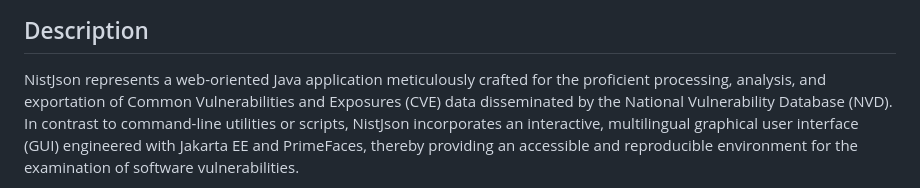
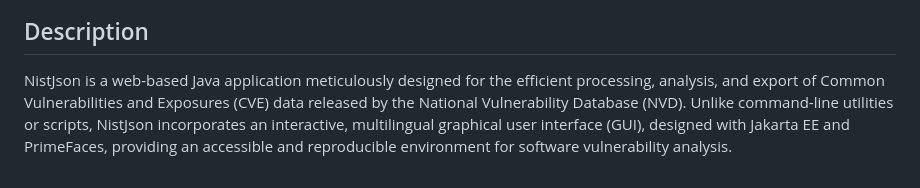
Before and after one commit to cmejia5486/NistJsonTool, a Markdown page: README.md, the part around one of its changes. GitHub-like rendering.

```diff
--- a/README.md
+++ b/README.md
@@ -2,5 +2,5 @@
 ![NistJson Tool](TutorialImgs/NistJson1.PNG)
 
 ## Description
-NistJson represents a web-oriented Java application meticulously crafted for the proficient processing, analysis, and exportation of Common Vulnerabilities and Exposures (CVE) data disseminated by the National Vulnerability Database (NVD). In contrast to command-line utilities or scripts, NistJson incorporates an interactive, multilingual graphical user interface (GUI) engineered with Jakarta EE and PrimeFaces, thereby providing an accessible and reproducible environment for the examination of software vulnerabilities.
+NistJson is a web-based Java application meticulously designed for the efficient processing, analysis, and export of Common Vulnerabilities and Exposures (CVE) data released by the National Vulnerability Database (NVD). Unlike command-line utilities or scripts, NistJson incorporates an interactive, multilingual graphical user interface (GUI), designed with Jakarta EE and PrimeFaces, providing an accessible and reproducible environment for software vulnerability analysis.
 
```
Also changed, not shown: other parts of README.md (+1 -1 lines).
